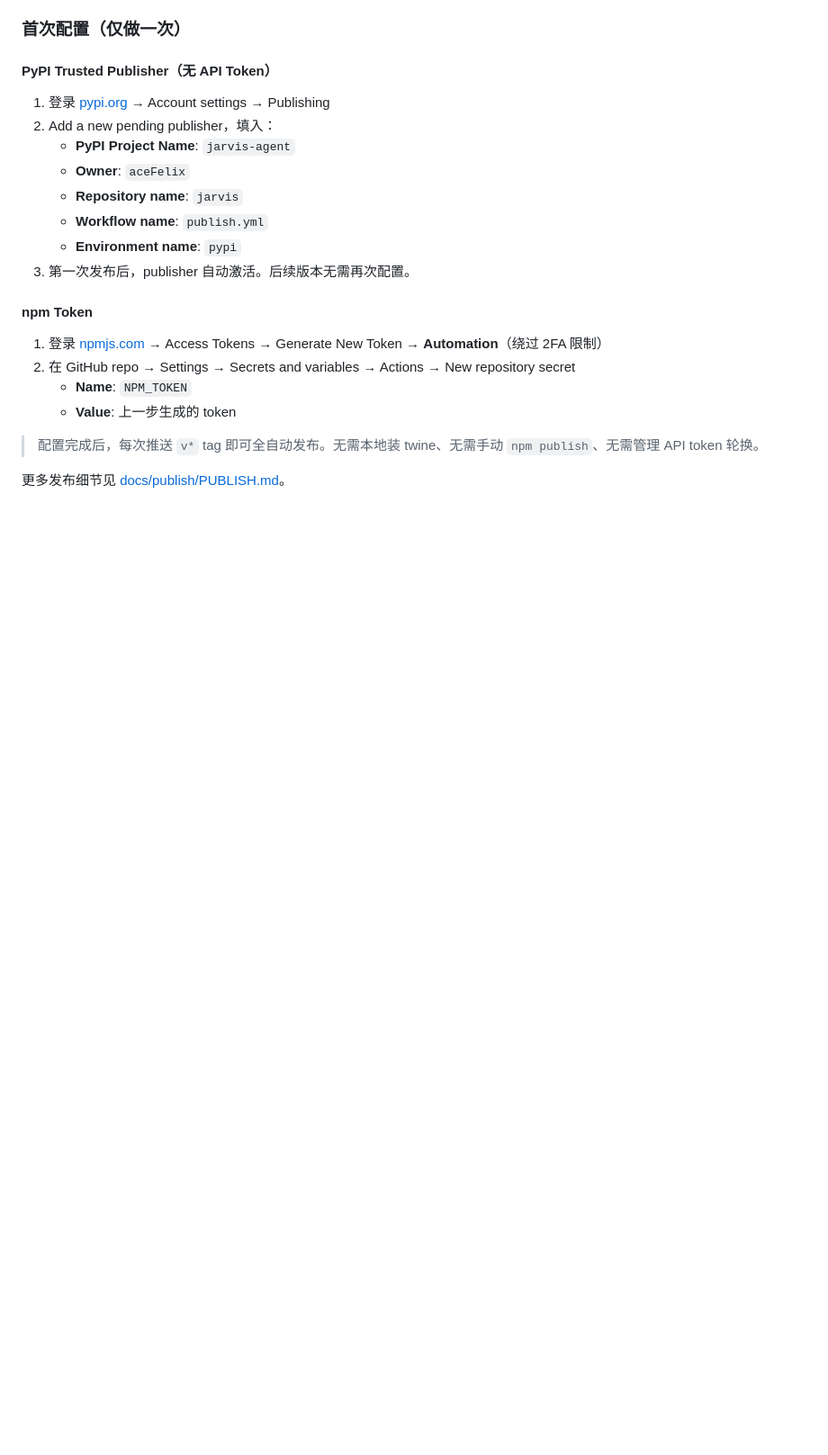
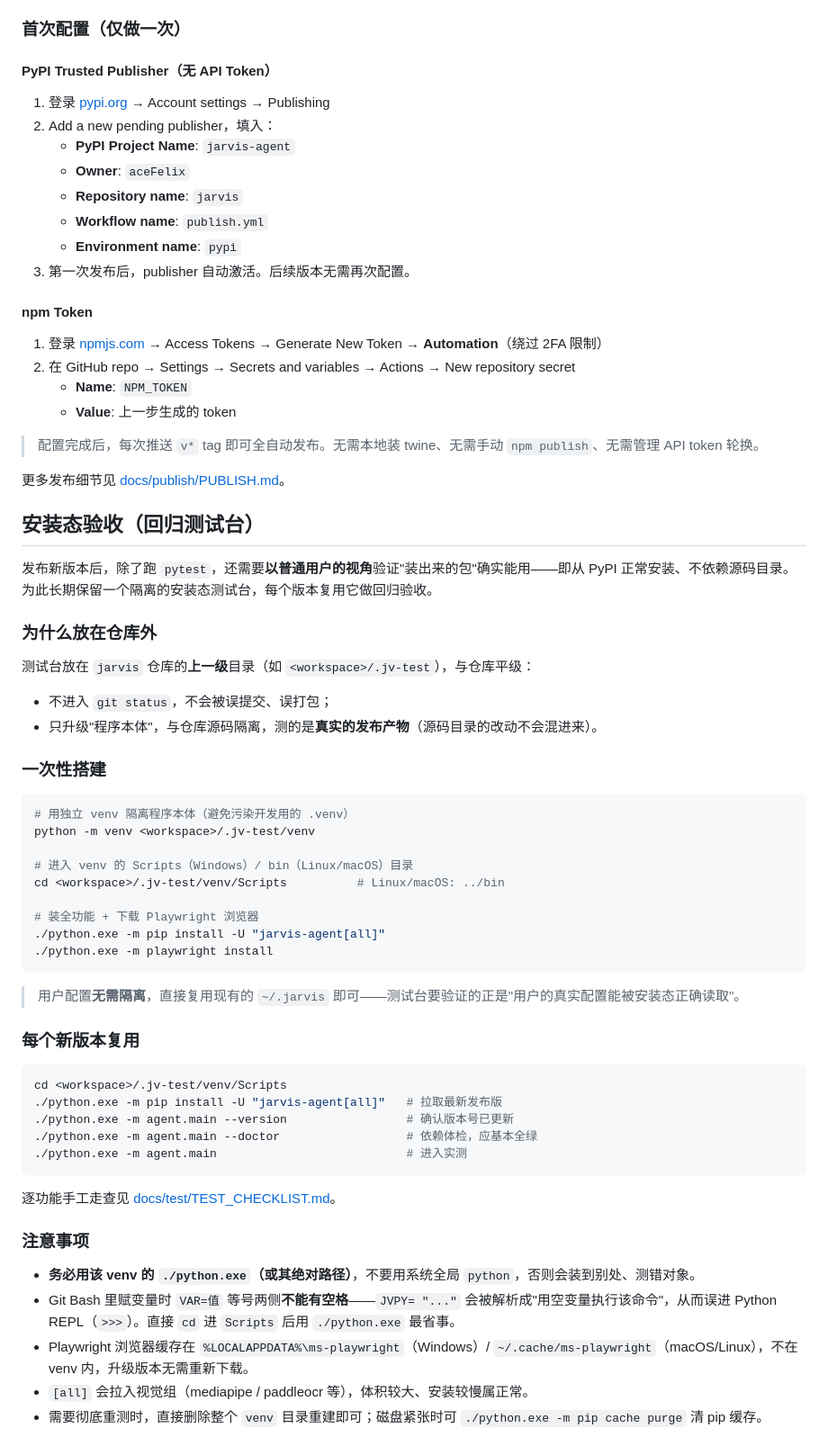
Before and after one commit to aceFelix/jarvis, a Markdown page: docs/guide/development.md, the part around the change. Shown at 90% size. Drawn GitHub-style; blank space fills up the shorter version.

Commit message:
docs(development): 补充安装态回归测试台（.jv-test）搭建与复用步骤
- 记录独立 venv 测试台的一次性搭建、每版本复用流程与注意事项，供发布新版本时照做（置于 git 仓库外，不污染工作区）

````diff
--- a/docs/guide/development.md
+++ b/docs/guide/development.md
@@ -233,3 +233,50 @@ git push github v2.1.1
 > 配置完成后，每次推送 `v*` tag 即可全自动发布。无需本地装 twine、无需手动 `npm publish`、无需管理 API token 轮换。
 
 更多发布细节见 [docs/publish/PUBLISH.md](../publish/PUBLISH.md)。
+
+## 安装态验收（回归测试台）
+
+发布新版本后，除了跑 `pytest`，还需要**以普通用户的视角**验证"装出来的包"确实能用——即从 PyPI 正常安装、不依赖源码目录。为此长期保留一个隔离的安装态测试台，每个版本复用它做回归验收。
+
+### 为什么放在仓库外
+
+测试台放在 `jarvis` 仓库的**上一级**目录（如 `<workspace>/.jv-test`），与仓库平级：
+
+- 不进入 `git status`，不会被误提交、误打包；
+- 只升级"程序本体"，与仓库源码隔离，测的是**真实的发布产物**（源码目录的改动不会混进来）。
+
+### 一次性搭建
+
+```bash
+# 用独立 venv 隔离程序本体（避免污染开发用的 .venv）
+python -m venv <workspace>/.jv-test/venv
+
+# 进入 venv 的 Scripts（Windows）/ bin（Linux/macOS）目录
+cd <workspace>/.jv-test/venv/Scripts          # Linux/macOS: ../bin
+
+# 装全功能 + 下载 Playwright 浏览器
+./python.exe -m pip install -U "jarvis-agent[all]"
+./python.exe -m playwright install
+```
+
+> 用户配置**无需隔离**，直接复用现有的 `~/.jarvis` 即可——测试台要验证的正是"用户的真实配置能被安装态正确读取"。
+
+### 每个新版本复用
+
+```bash
+cd <workspace>/.jv-test/venv/Scripts
+./python.exe -m pip install -U "jarvis-agent[all]"   # 拉取最新发布版
+./python.exe -m agent.main --version                 # 确认版本号已更新
+./python.exe -m agent.main --doctor                  # 依赖体检，应基本全绿
+./python.exe -m agent.main                           # 进入实测
+```
+
+逐功能手工走查见 [docs/test/TEST_CHECKLIST.md](../test/TEST_CHECKLIST.md)。
+
+### 注意事项
+
+- **务必用该 venv 的 `./python.exe`（或其绝对路径）**，不要用系统全局 `python`，否则会装到别处、测错对象。
+- Git Bash 里赋变量时 `VAR=值` 等号两侧**不能有空格**——`JVPY= "..."` 会被解析成"用空变量执行该命令"，从而误进 Python REPL（`>>>`）。直接 `cd` 进 `Scripts` 后用 `./python.exe` 最省事。
+- Playwright 浏览器缓存在 `%LOCALAPPDATA%\ms-playwright`（Windows）/ `~/.cache/ms-playwright`（macOS/Linux），不在 venv 内，升级版本无需重新下载。
+- `[all]` 会拉入视觉组（mediapipe / paddleocr 等），体积较大、安装较慢属正常。
+- 需要彻底重测时，直接删除整个 `venv` 目录重建即可；磁盘紧张时可 `./python.exe -m pip cache purge` 清 pip 缓存。
````
